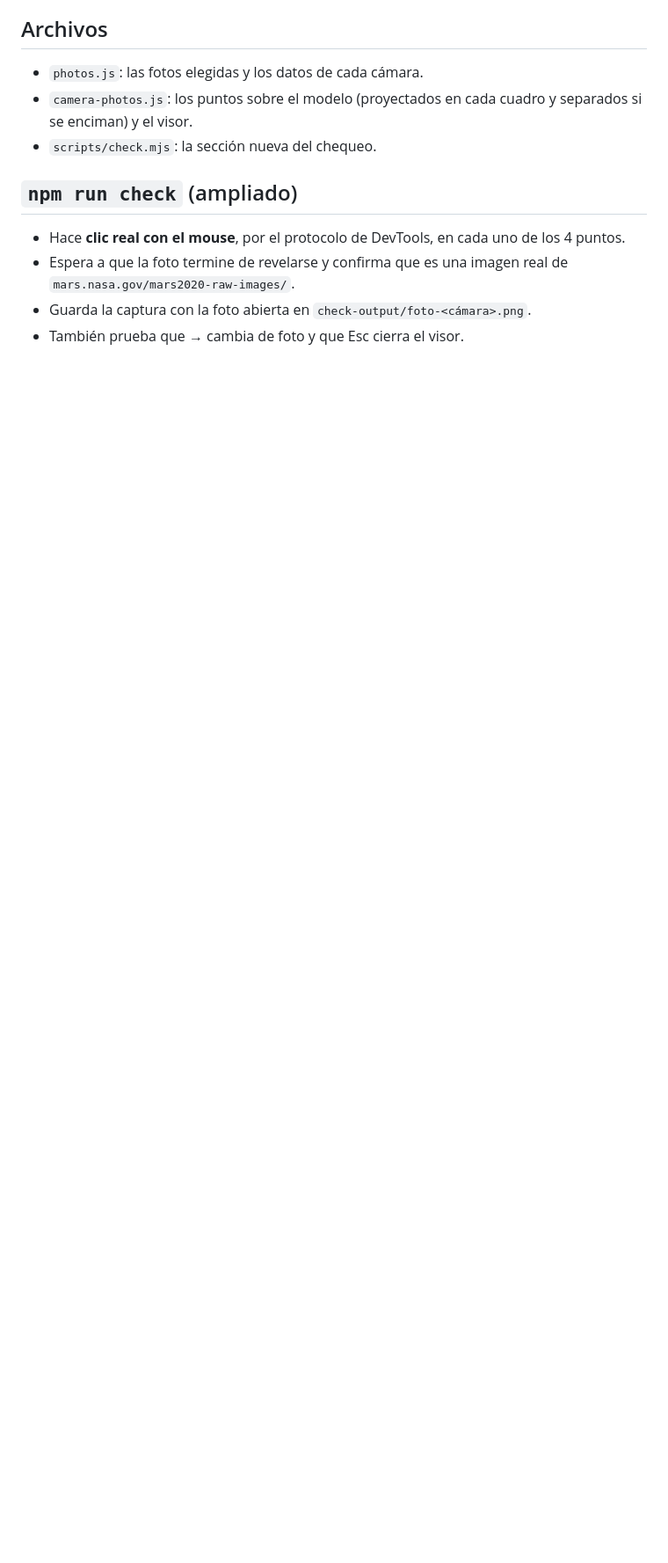
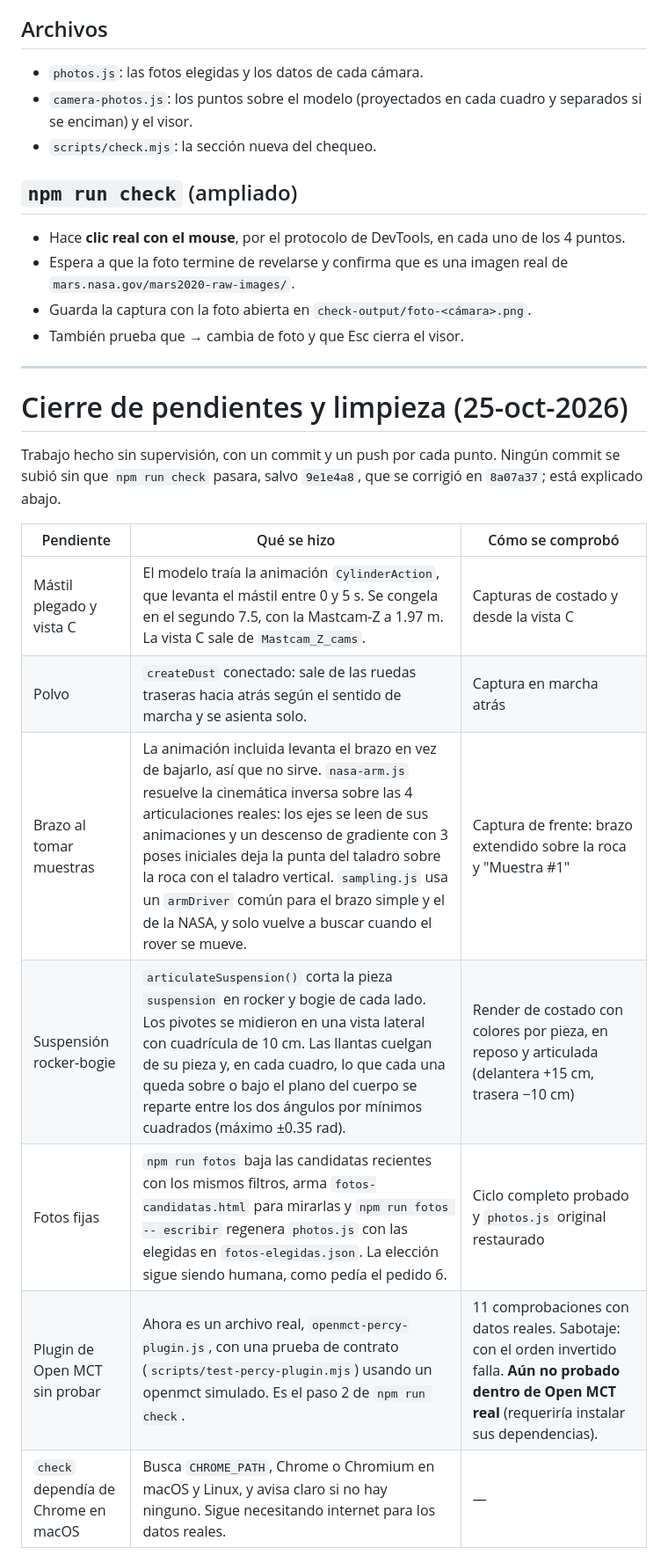
Before and after one commit to lilseniorj/perseverancia, a Markdown page: claude.md, the part around one of its changes. Shown at 88% size. GitHub-like rendering; blank space fills up the shorter version.

```diff
--- a/claude.md
+++ b/claude.md
@@ -285,3 +302,20 @@ Cada dato muestra su valor, una gráfica de toda la misión (eje en sols) y una
 - Espera a que la foto termine de revelarse y confirma que es una imagen real de `mars.nasa.gov/mars2020-raw-images/`.
 - Guarda la captura con la foto abierta en `check-output/foto-<cámara>.png`.
 - También prueba que → cambia de foto y que Esc cierra el visor.
+
+---
+
+# Cierre de pendientes y limpieza (25-oct-2026)
+
+Trabajo hecho sin supervisión, con un commit y un push por cada punto. Ningún commit se subió sin que `npm run check` pasara, salvo `9e1e4a8`, que se corrigió en `8a07a37`; está explicado abajo.
+
+| Pendiente | Qué se hizo | Cómo se comprobó |
+|---|---|---|
+| Mástil plegado y vista C | El modelo traía la animación `CylinderAction`, que levanta el mástil entre 0 y 5 s. Se congela en el segundo 7.5, con la Mastcam-Z a 1.97 m. La vista C sale de `Mastcam_Z_cams`. | Capturas de costado y desde la vista C |
+| Polvo | `createDust` conectado: sale de las ruedas traseras hacia atrás según el sentido de marcha y se asienta solo. | Captura en marcha atrás |
+| Brazo al tomar muestras | La animación incluida levanta el brazo en vez de bajarlo, así que no sirve. `nasa-arm.js` resuelve la cinemática inversa sobre las 4 articulaciones reales: los ejes se leen de sus animaciones y un descenso de gradiente con 3 poses iniciales deja la punta del taladro sobre la roca con el taladro vertical. `sampling.js` usa un `armDriver` común para el brazo simple y el de la NASA, y solo vuelve a buscar cuando el rover se mueve. | Captura de frente: brazo extendido sobre la roca y "Muestra #1" |
+| Suspensión rocker-bogie | `articulateSuspension()` corta la pieza `suspension` en rocker y bogie de cada lado. Los pivotes se midieron en una vista lateral con cuadrícula de 10 cm. Las llantas cuelgan de su pieza y, en cada cuadro, lo que cada una queda sobre o bajo el plano del cuerpo se reparte entre los dos ángulos por mínimos cuadrados (máximo ±0.35 rad). | Render de costado con colores por pieza, en reposo y articulada (delantera +15 cm, trasera −10 cm) |
+| Fotos fijas | `npm run fotos` baja las candidatas recientes con los mismos filtros, arma `fotos-candidatas.html` para mirarlas y `npm run fotos -- escribir` regenera `photos.js` con las elegidas en `fotos-elegidas.json`. La elección sigue siendo humana, como pedía el pedido 6. | Ciclo completo probado y `photos.js` original restaurado |
+| Plugin de Open MCT sin probar | Ahora es un archivo real, `openmct-percy-plugin.js`, con una prueba de contrato (`scripts/test-percy-plugin.mjs`) usando un openmct simulado. Es el paso 2 de `npm run check`. | 11 comprobaciones con datos reales. Sabotaje: con el orden invertido falla. **Aún no probado dentro de Open MCT real** (requeriría instalar sus dependencias). |
+| `check` dependía de Chrome en macOS | Busca `CHROME_PATH`, Chrome o Chromium en macOS y Linux, y avisa claro si no hay ninguno. Sigue necesitando internet para los datos reales. | — |
+
```
Also changed, not shown: other parts of claude.md (+42 -13 lines).
